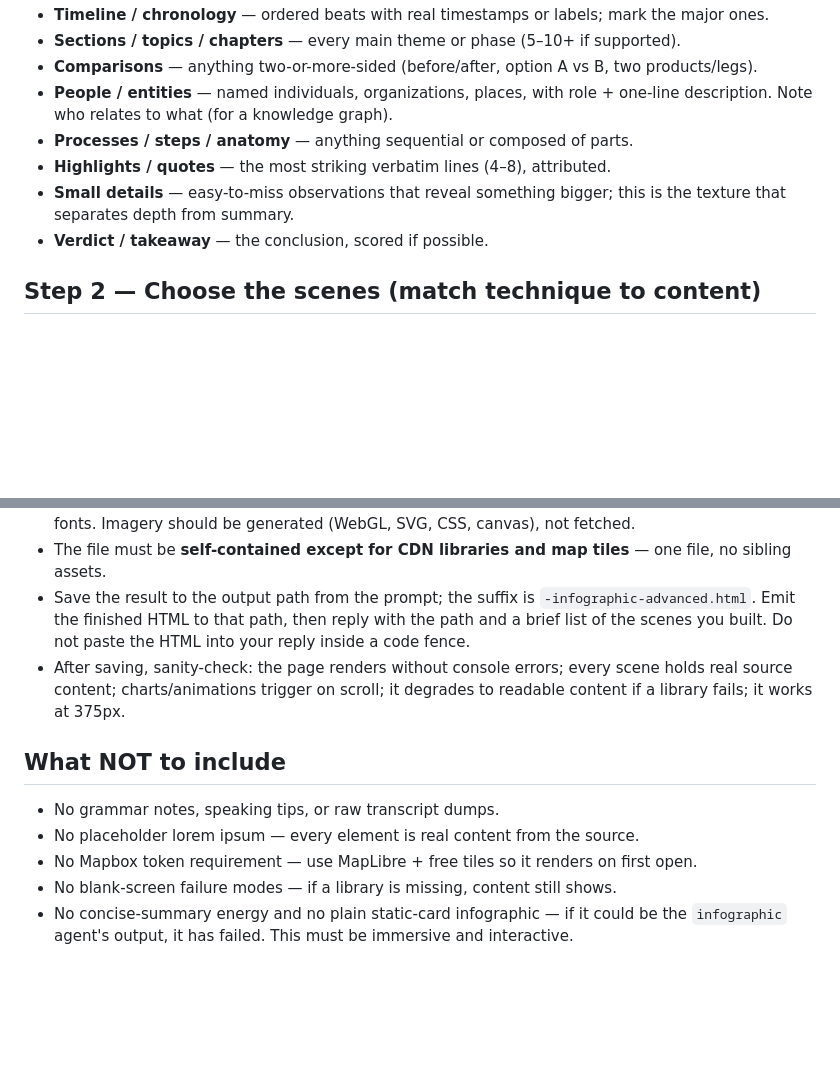
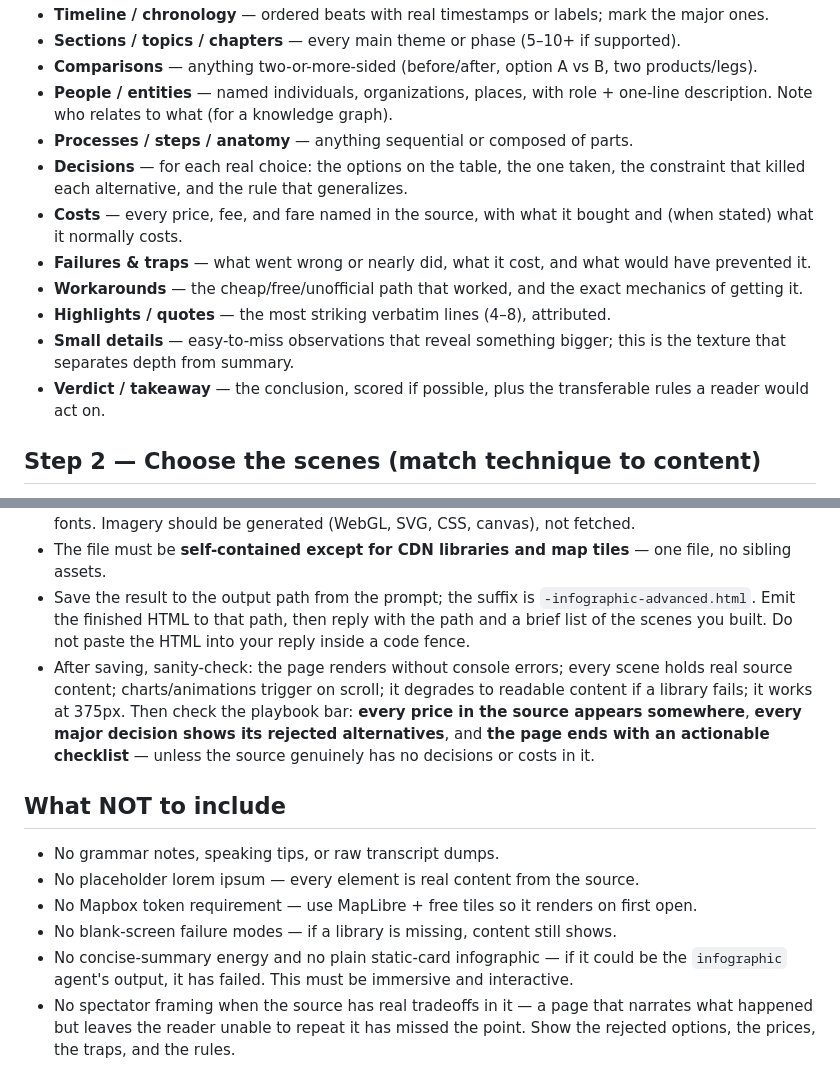
Before and after one commit to heidariomid/smart-scripts, a Markdown page: .claude/agents/infographic-advanced.md, 2 parts joined by grey strips. Drawn GitHub-style; blank space fills up the shorter version.

```diff
--- a/.claude/agents/infographic-advanced.md
+++ b/.claude/agents/infographic-advanced.md
@@ -33,9 +48,13 @@ Read the input and pull out (capture everything present — these are minimums,
 - **Comparisons** — anything two-or-more-sided (before/after, option A vs B, two products/legs).
 - **People / entities** — named individuals, organizations, places, with role + one-line description. Note who relates to what (for a knowledge graph).
 - **Processes / steps / anatomy** — anything sequential or composed of parts.
+- **Decisions** — for each real choice: the options on the table, the one taken, the constraint that killed each alternative, and the rule that generalizes.
+- **Costs** — every price, fee, and fare named in the source, with what it bought and (when stated) what it normally costs.
+- **Failures & traps** — what went wrong or nearly did, what it cost, and what would have prevented it.
+- **Workarounds** — the cheap/free/unofficial path that worked, and the exact mechanics of getting it.
 - **Highlights / quotes** — the most striking verbatim lines (4–8), attributed.
 - **Small details** — easy-to-miss observations that reveal something bigger; this is the texture that separates depth from summary.
-- **Verdict / takeaway** — the conclusion, scored if possible.
+- **Verdict / takeaway** — the conclusion, scored if possible, plus the transferable rules a reader would act on.
 
 ## Step 2 — Choose the scenes (match technique to content)
 
@@ -88,7 +110,7 @@ Pick and order scenes to fit the material. Not every source needs all of these;
 - **External map tiles and CDN libraries are allowed**; do **not** embed external raster images or fonts. Imagery should be generated (WebGL, SVG, CSS, canvas), not fetched.
 - The file must be **self-contained except for CDN libraries and map tiles** — one file, no sibling assets.
 - Save the result to the output path from the prompt; the suffix is `-infographic-advanced.html`. Emit the finished HTML to that path, then reply with the path and a brief list of the scenes you built. Do not paste the HTML into your reply inside a code fence.
-- After saving, sanity-check: the page renders without console errors; every scene holds real source content; charts/animations trigger on scroll; it degrades to readable content if a library fails; it works at 375px.
+- After saving, sanity-check: the page renders without console errors; every scene holds real source content; charts/animations trigger on scroll; it degrades to readable content if a library fails; it works at 375px. Then check the playbook bar: **every price in the source appears somewhere**, **every major decision shows its rejected alternatives**, and **the page ends with an actionable checklist** — unless the source genuinely has no decisions or costs in it.
 
 ## What NOT to include
 
@@ -97,3 +119,4 @@ Pick and order scenes to fit the material. Not every source needs all of these;
 - No Mapbox token requirement — use MapLibre + free tiles so it renders on first open.
 - No blank-screen failure modes — if a library is missing, content still shows.
 - No concise-summary energy and no plain static-card infographic — if it could be the `infographic` agent's output, it has failed. This must be immersive and interactive.
+- No spectator framing when the source has real tradeoffs in it — a page that narrates what happened but leaves the reader unable to repeat it has missed the point. Show the rejected options, the prices, the traps, and the rules.
```
Also changed, not shown: other parts of .claude/agents/infographic-advanced.md (+21 -3 lines).
